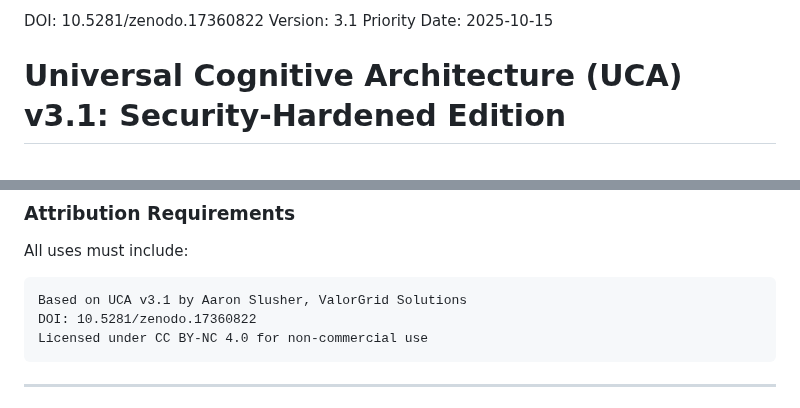
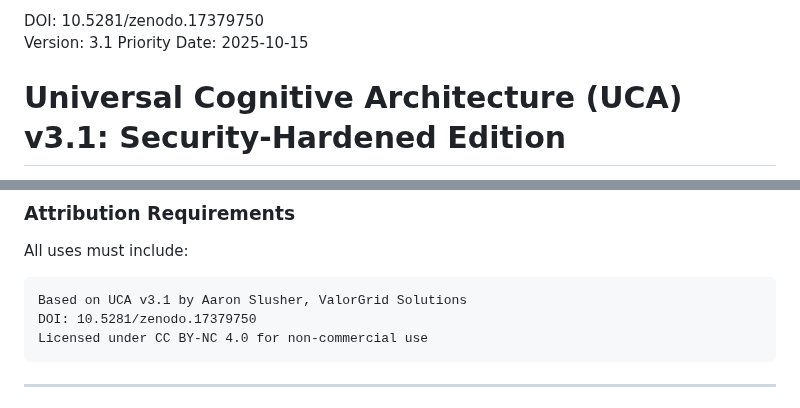
Before and after one commit to Feirbrand/forgeos-public, a Markdown page: vulnerability-research/uca-series/uca_v3_1_security_hardened.md, 2 parts joined by grey strips. Rendered like a GitHub page.

````diff
--- a/vulnerability-research/uca-series/uca_v3_1_security_hardened.md
+++ b/vulnerability-research/uca-series/uca_v3_1_security_hardened.md
@@ -4,9 +4,7 @@ Option 1: Creative Commons Attribution-NonCommercial 4.0 International (CC BY-NC
 Option 2: Enterprise License (contact aaron@valorgridsolutions.com for terms)
 Patent Clause: No patents - rights granted under license terms only
 No pricing/revenue/subscription terms in this document.
--->
-
-DOI: 10.5281/zenodo.17360822
+-->DOI: 10.5281/zenodo.17379750
 Version: 3.1
 Priority Date: 2025-10-15
 
@@ -74,7 +72,7 @@ Commercial use requires a separate enterprise license.
 All uses must include:
 ```
 Based on UCA v3.1 by Aaron Slusher, ValorGrid Solutions
-DOI: 10.5281/zenodo.17360822
+DOI: 10.5281/zenodo.17379750
 Licensed under CC BY-NC 4.0 for non-commercial use
 ```
 
````
Also changed, not shown: README.md (+1 -1 lines), whitepapers/academic-research/torque_quantitative_foundation_v2.md (+1 -1 lines).
